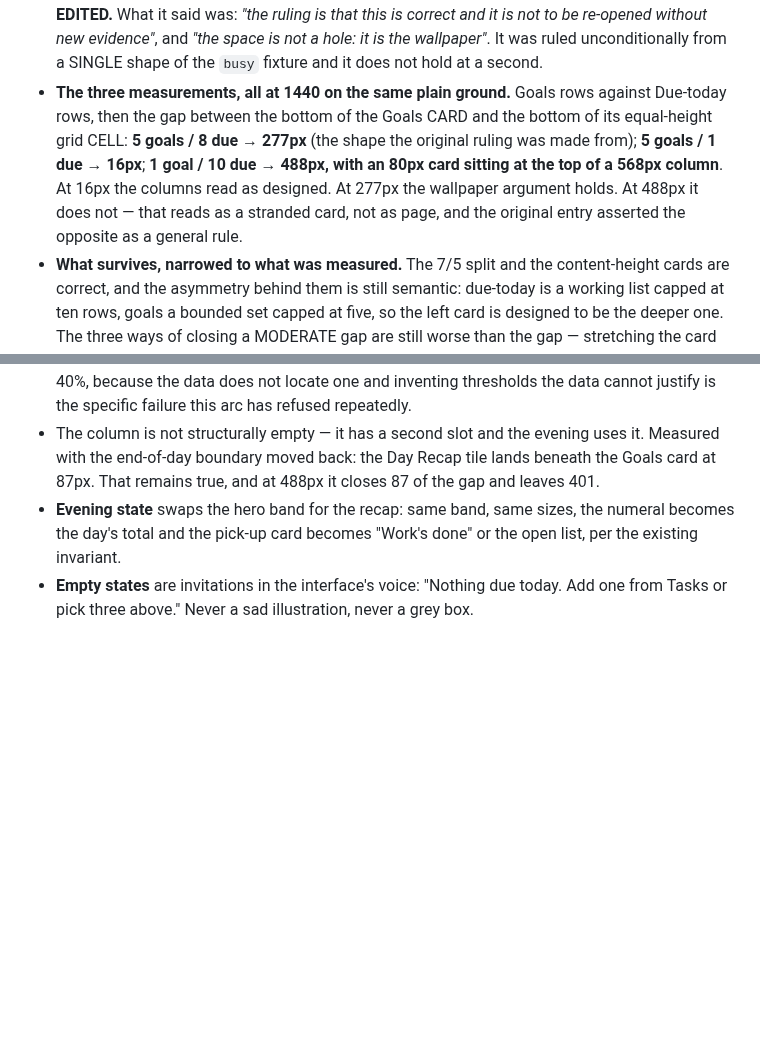
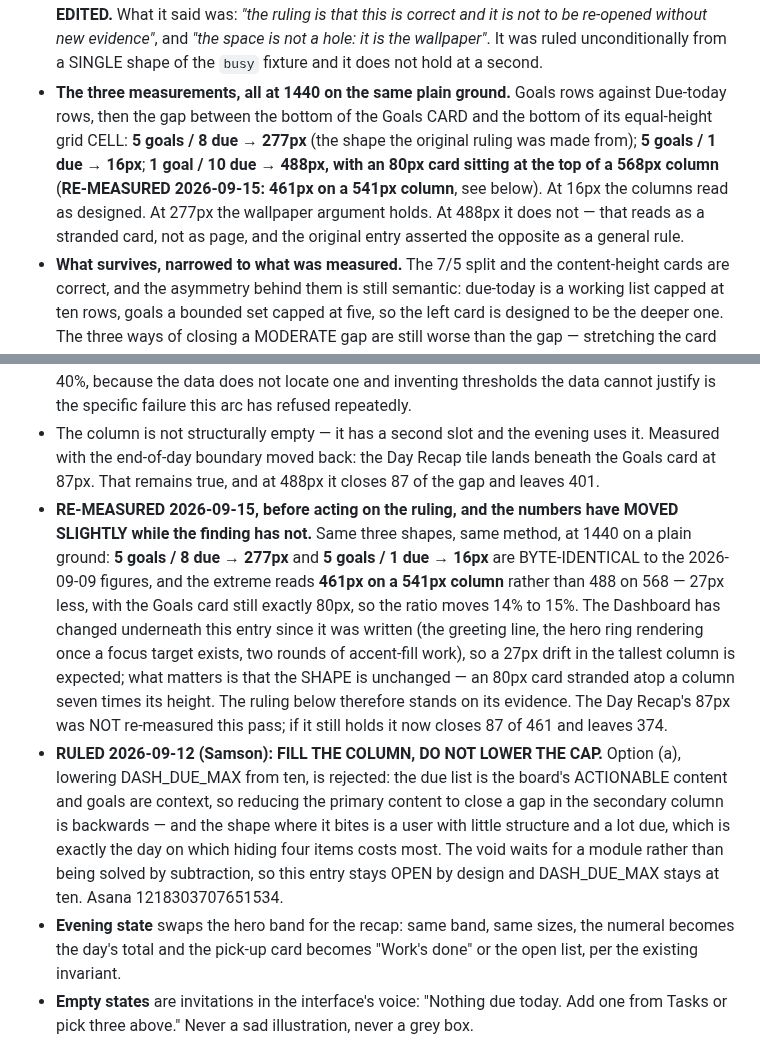
Before and after one commit to samson-cyber/launchpad, a Markdown page: docs/SPECS/design-guide.md, 2 parts joined by grey strips. Drawn GitHub-style; blank space fills up the shorter version.

Commit message:
docs: re-measure the Dashboard row-two void and record Samson's ruling (refs Asana 1218303707651534)
Direct to master per the docs rule. Docs only; no product change, and none is
wanted - the task is RULED and waiting on content rather than on a fix.

THE RULING, recorded in the guide where the open question was. Samson,
2026-09-12: FILL THE COLUMN, DO NOT LOWER THE CAP. Option (a) is rejected
because the due list is the board's ACTIONABLE content and goals are context,
so reducing the primary content to close a gap in the secondary column is
backwards - and the shape where it bites is a user with little structure and a
lot due, which is exactly the day on which hiding four items costs most.
DASH_DUE_MAX stays at ten and the entry stays OPEN by design.

RE-MEASURED BEFORE RECORDING ANY OF THAT, because the guide's figures were
taken at the [1.8.0] checkpoint and the Dashboard has moved since - the
greeting line, the hero ring rendering once a focus target exists, and two
rounds of accent-fill work this week.

  shape                goals cell   goals card   GAP    card/cell   [1.8.0]
  5 goals vs 8 due        465          188       277       40%        277
  5 goals vs 1 due        204          188        16       92%         16
  1 goal  vs 10 due       541           80       461       15%        488

TWO OF THREE ARE BYTE-IDENTICAL. The extreme reads 461 on a 541px column rather
than 488 on 568 - 27px less, with the Goals card still exactly 80px, so the
ratio moves 14% to 15%. A 27px drift in the tallest column after three arcs of
Dashboard work is expected; what matters is that THE SHAPE IS UNCHANGED, an
80px card stranded atop a column seven times its height. The ruling stands on
its evidence.

Recorded rather than silently edited, which is this entry's own convention - it
already carries one superseded ruling struck through above.

NOT RE-MEASURED, and said so in the guide: the Day Recap's 87px in the evening
slot. It needs the end-of-day boundary moved to observe, and nothing in this
round depends on it. If it still holds it now closes 87 of 461 and leaves 374.

17/17 gates plus the boot check green, every count unchanged - no gate reads
anything under docs/.

Co-Authored-By: Claude Opus 5 <noreply@anthropic.com>

```diff
--- a/docs/SPECS/design-guide.md
+++ b/docs/SPECS/design-guide.md
@@ -211,10 +211,12 @@ Doctrine: the Dashboard answers "what about today". Its hero is focused today. I
 - **Hero band (span 12).** Left third: the ring (F5) around the `--fs-display-1` focused-today numeral, with the target and the two small counts (tasks done, blocked) beneath in secondary ink. The ring's stroke is the accent; its track is the hairline. When no target is set, the ring is absent and the numeral stands alone at the same size. Middle third: the pick-up card, the one place on the Dashboard with an outlined primary button (the shipped outline rule). Right third: streak and "this week so far", `--fs-display-3`, secondary labels. Nothing in the hero band pulses.
 - **Row two.** Today (span 7): the due-today list and G9 today's three, 36px rows, checkbox left, priority as the shipped left border, quiet options pill on hover. Goals (span 5): each goal one row, name, fraction, and a thin progress bar in the accent; a 5-of-5 goal shows in full per the 2026-08-11 rule.
 - **~~SETTLED 2026-09-07 ([1.8.5]) — the bottom-right void, after three deferrals.~~ CORRECTED 2026-09-09 ([1.8.6]). THE 2026-09-07 ENTRY WAS WRONG AND IS REPLACED, NOT QUIETLY EDITED.** What it said was: *"the ruling is that this is correct and it is not to be re-opened without new evidence"*, and *"the space is not a hole: it is the wallpaper"*. It was ruled unconditionally from a SINGLE shape of the `busy` fixture and it does not hold at a second.
-- **The three measurements, all at 1440 on the same plain ground.** Goals rows against Due-today rows, then the gap between the bottom of the Goals CARD and the bottom of its equal-height grid CELL: **5 goals / 8 due → 277px** (the shape the original ruling was made from); **5 goals / 1 due → 16px**; **1 goal / 10 due → 488px, with an 80px card sitting at the top of a 568px column**. At 16px the columns read as designed. At 277px the wallpaper argument holds. At 488px it does not — that reads as a stranded card, not as page, and the original entry asserted the opposite as a general rule.
+- **The three measurements, all at 1440 on the same plain ground.** Goals rows against Due-today rows, then the gap between the bottom of the Goals CARD and the bottom of its equal-height grid CELL: **5 goals / 8 due → 277px** (the shape the original ruling was made from); **5 goals / 1 due → 16px**; **1 goal / 10 due → 488px, with an 80px card sitting at the top of a 568px column** (**RE-MEASURED 2026-09-15: 461px on a 541px column**, see below). At 16px the columns read as designed. At 277px the wallpaper argument holds. At 488px it does not — that reads as a stranded card, not as page, and the original entry asserted the opposite as a general rule.
 - **What survives, narrowed to what was measured.** The 7/5 split and the content-height cards are correct, and the asymmetry behind them is still semantic: due-today is a working list capped at ten rows, goals a bounded set capped at five, so the left card is designed to be the deeper one. The three ways of closing a MODERATE gap are still worse than the gap — stretching the card puts air inside a frosted surface, moving a module presumes a spare one, and inventing a module to fill space is the failure this arc refused three times. **That reasoning is now scoped to the moderate case and carries no claim about extreme imbalance**, which is the case it was never tested against.
 - **The extreme case is open, and it is a design decision rather than a defect to patch.** Filed rather than settled here. Note the measured ratio for whoever takes it: the Goals card occupies 92% of its cell at 16px, 40% at 277px, and 14% at 488px. No threshold is asserted between 14% and 40%, because the data does not locate one and inventing thresholds the data cannot justify is the specific failure this arc has refused repeatedly.
 - The column is not structurally empty — it has a second slot and the evening uses it. Measured with the end-of-day boundary moved back: the Day Recap tile lands beneath the Goals card at 87px. That remains true, and at 488px it closes 87 of the gap and leaves 401.
+- **RE-MEASURED 2026-09-15, before acting on the ruling, and the numbers have MOVED SLIGHTLY while the finding has not.** Same three shapes, same method, at 1440 on a plain ground: **5 goals / 8 due → 277px** and **5 goals / 1 due → 16px** are BYTE-IDENTICAL to the 2026-09-09 figures, and the extreme reads **461px on a 541px column** rather than 488 on 568 — 27px less, with the Goals card still exactly 80px, so the ratio moves 14% to 15%. The Dashboard has changed underneath this entry since it was written (the greeting line, the hero ring rendering once a focus target exists, two rounds of accent-fill work), so a 27px drift in the tallest column is expected; what matters is that the SHAPE is unchanged — an 80px card stranded atop a column seven times its height. The ruling below therefore stands on its evidence. The Day Recap's 87px was NOT re-measured this pass; if it still holds it now closes 87 of 461 and leaves 374.
+- **RULED 2026-09-12 (Samson): FILL THE COLUMN, DO NOT LOWER THE CAP.** Option (a), lowering DASH_DUE_MAX from ten, is rejected: the due list is the board's ACTIONABLE content and goals are context, so reducing the primary content to close a gap in the secondary column is backwards — and the shape where it bites is a user with little structure and a lot due, which is exactly the day on which hiding four items costs most. The void waits for a module rather than being solved by subtraction, so this entry stays OPEN by design and DASH_DUE_MAX stays at ten. Asana 1218303707651534.
 - **Evening state** swaps the hero band for the recap: same band, same sizes, the numeral becomes the day's total and the pick-up card becomes "Work's done" or the open list, per the existing invariant.
 - **Empty states** are invitations in the interface's voice: "Nothing due today. Add one from Tasks or pick three above." Never a sad illustration, never a grey box.
 
```
